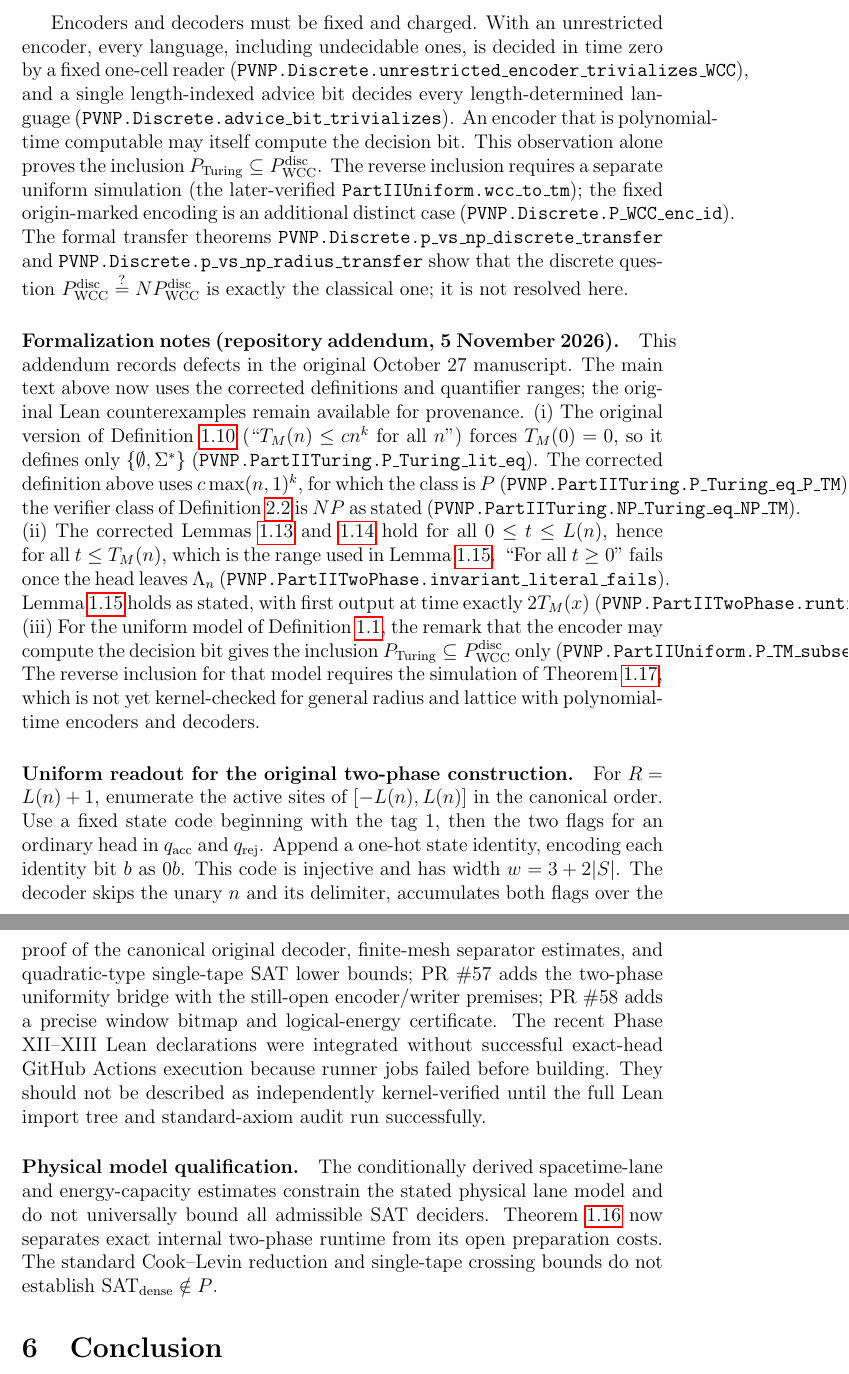
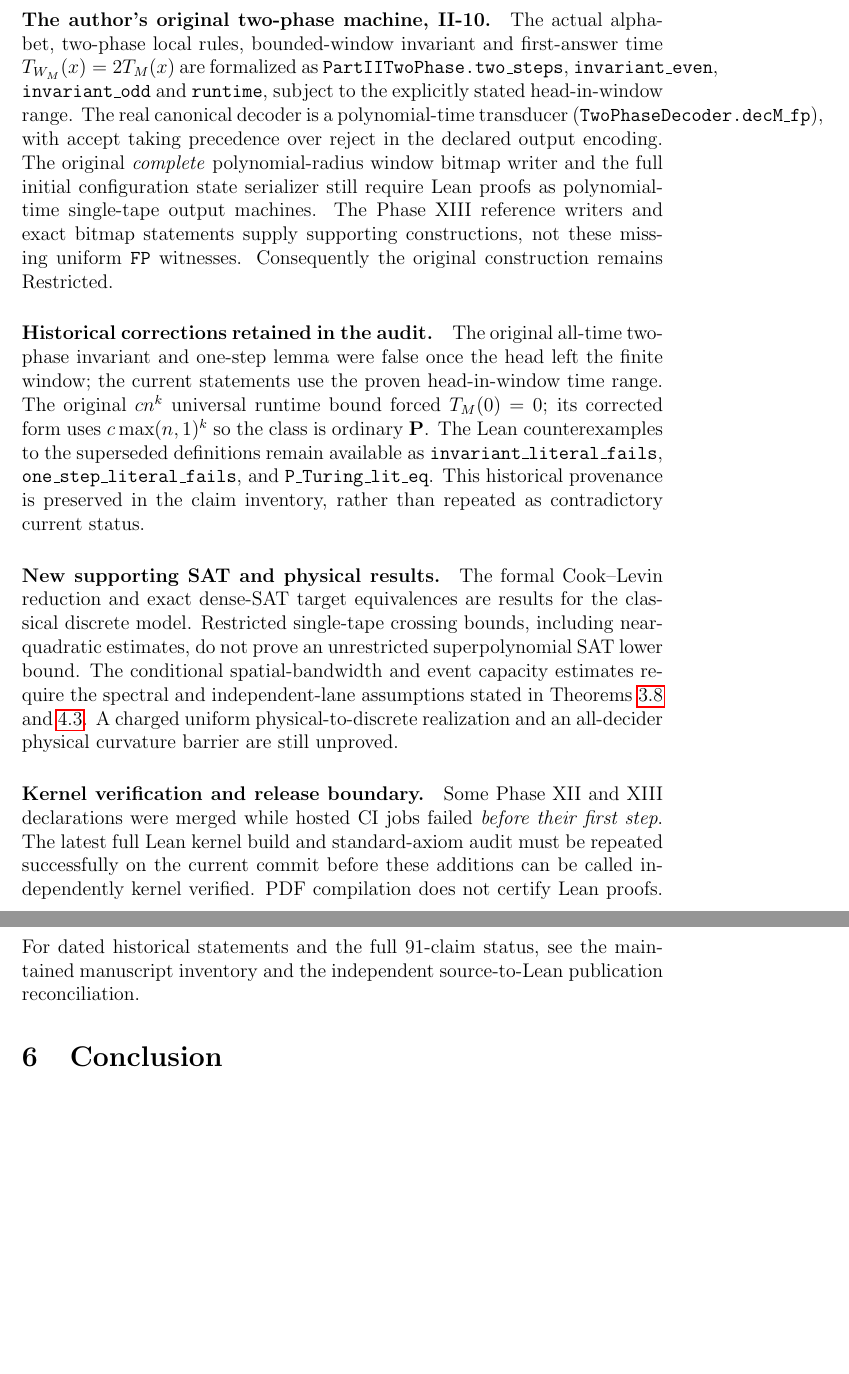
Before and after one commit to rickyjreyes/PVNP, a LaTeX paper (pvnp/papers/part-ii-discrete-wcc-turing-equivalence/main.tex): two parts of pages 35 and 37 of 38 before the commit and two parts of pages 35 and 36 of 37 after it, joined at a grey line, cut at the place of the change, the shorter picture padded with empty space. Compiled offline with pdfLaTeX.

Commit message:
Replace contradictory Part II historical verification addenda with one current formalization-status section

```diff
--- a/pvnp/papers/part-ii-discrete-wcc-turing-equivalence/main.tex
+++ b/pvnp/papers/part-ii-discrete-wcc-turing-equivalence/main.tex
@@ -1931,52 +1866,0 @@ is excluded from the formal statements.
-Encoders and decoders must be fixed and charged. With an unrestricted
-encoder, every language, including undecidable ones, is decided in time
-zero by a fixed one-cell reader
-(\texttt{PVNP.Discrete.unrestricted\_encoder\_trivializes\_WCC}), and a
-single length-indexed advice bit decides every length-determined language
-(\texttt{PVNP.Discrete.advice\_bit\_trivializes}). An encoder that is
-polynomial-time computable may itself compute the decision bit.
-This observation alone proves the inclusion
-$P_{\mathrm{Turing}}\subseteq P^{\mathrm{disc}}_{\mathrm{WCC}}$.
-The reverse inclusion requires a separate uniform simulation
-(the later-verified \texttt{PartIIUniform.wcc\_to\_tm});
-the fixed origin-marked encoding is an additional distinct case
-(\texttt{PVNP.Discrete.P\_WCC\_enc\_id}). The formal transfer theorems
-\texttt{PVNP.Discrete.p\_vs\_np\_discrete\_transfer} and
-\texttt{PVNP.Discrete.p\_vs\_np\_radius\_transfer} show that the discrete
-question $P^{\mathrm{disc}}_{\mathrm{WCC}}
-\stackrel{?}{=} NP^{\mathrm{disc}}_{\mathrm{WCC}}$ is exactly the
-classical one; it is not resolved here.
-
-\paragraph{Formalization notes (repository addendum, 5 November 2026).}
-This addendum records defects in the original October 27 manuscript.
-The main text above now uses the corrected definitions and quantifier ranges;
-the original Lean counterexamples remain available for provenance.
-(i) The original version of Definition~\ref{def:pturing} (``$T_M(n)\le cn^k$
-for all $n$'') forces $T_M(0)=0$, so it defines only $\{\emptyset,\Sigma^*\}$
-(\texttt{PVNP.PartIITuring.P\_Turing\_lit\_eq}). The corrected
-definition above uses $c\max(n,1)^k$, for which the class is $P$
-(\texttt{PVNP.PartIITuring.P\_Turing\_eq\_P\_TM}); the verifier class of
-Definition~\ref{def:npturing} is $NP$ as stated
-(\texttt{PVNP.PartIITuring.NP\_Turing\_eq\_NP\_TM}).
-(ii) The corrected Lemmas~\ref{lem:invariant} and~\ref{lem:one_step}
-hold for all $0\le t\le L(n)$, hence for all $t\le T_M(n)$, which is the range used in
-Lemma~\ref{lem:runtime}. ``For all $t\ge0$'' fails once the head leaves
-$\Lambda_n$ (\texttt{PVNP.PartIITwoPhase.invariant\_literal\_fails}).
-Lemma~\ref{lem:runtime} holds as stated, with first output at time exactly
-$2T_M(x)$ (\texttt{PVNP.PartIITwoPhase.runtime}).
-(iii) For the uniform model of Definition~\ref{def:wcc_machine}, the
-remark that the encoder may compute the decision bit gives the inclusion
-$P_{\mathrm{Turing}}\subseteq P^{\mathrm{disc}}_{\mathrm{WCC}}$ only
-(\texttt{PVNP.PartIIUniform.P\_TM\_subset\_P\_disc}). The reverse
-inclusion for that model requires the simulation of
-Theorem~\ref{thm:wcc_to_tm}, which is not yet kernel-checked for
-general radius and lattice with polynomial-time encoders and decoders.
-
-\paragraph{Uniform readout for the original two-phase construction.}
-For $R=L(n)+1$, enumerate the active sites of $[-L(n),L(n)]$ in
-the canonical order. Use a fixed state code beginning with the tag $1$,
-then the two flags for an ordinary head in $q_{\rm acc}$ and $q_{\rm rej}$.
-Append a one-hot state identity, encoding each identity bit $b$ as $0b$.
-This code is injective and has width $w=3+2|S|$.
-The decoder skips the unary $n$ and its delimiter, accumulates both flags
-over the entire configuration, and returns to the input origin. An
@@ -1991 +1866,0 @@ configuration, including multiple-head configurations.
-\paragraph{Uniform-model completion (repository addendum, 5 November 2026).}
@@ -2032,22 +1866,0 @@ description and for every serialized initial configuration.
-PR~\#56 adds a proof of the canonical original decoder,
-finite-mesh separator estimates, and quadratic-type
-single-tape SAT lower bounds; PR~\#57 adds
-the two-phase uniformity bridge with the still-open
-encoder/writer premises; PR~\#58 adds a precise
-window bitmap and logical-energy certificate.
-The recent Phase XII--XIII Lean declarations were
-integrated without successful exact-head GitHub Actions
-execution because runner jobs failed before building.
-They should not be described as independently
-kernel-verified until the full Lean import tree and
-standard-axiom audit run successfully.
-
-\paragraph{Physical model qualification.}
-The conditionally derived spacetime-lane and
-energy-capacity estimates constrain the stated
-physical lane model and do not universally bound
-all admissible SAT deciders.  Theorem~\ref{thm:tm_to_wcc}
-now separates exact internal two-phase runtime from
-its open preparation costs.  The standard Cook--Levin
-reduction and single-tape crossing bounds do not
-establish $\mathrm{SAT}_{\mathrm{dense}}\notin P$.
@@ -2054,3 +1917,72 @@ establish $\mathrm{SAT}_{\mathrm{dense}}\notin P$.
+\paragraph{The author's original two-phase machine, II-10.}
+The actual alphabet, two-phase local rules,
+bounded-window invariant and first-answer
+time $T_{W_M}(x)=2T_M(x)$ are formalized as
+\texttt{PartIITwoPhase.two\_steps},
+\texttt{invariant\_even}, \texttt{invariant\_odd}
+and \texttt{runtime}, subject to the explicitly
+stated head-in-window range.
+The real canonical decoder is a
+polynomial-time transducer
+(\texttt{TwoPhaseDecoder.decM\_fp}),
+with accept taking precedence over reject
+in the declared output encoding.
+The original \emph{complete} polynomial-radius
+window bitmap writer and the full initial
+configuration state serializer still require
+Lean proofs as polynomial-time single-tape
+output machines.  The Phase XIII reference
+writers and exact bitmap statements supply
+supporting constructions, not these missing
+uniform \texttt{FP} witnesses.  Consequently
+the original construction remains Restricted.
+
+\paragraph{Historical corrections retained in the audit.}
+The original all-time two-phase invariant and
+one-step lemma were false once the head left
+the finite window; the current statements use
+the proven head-in-window time range.
+The original $c n^k$ universal runtime
+bound forced $T_M(0)=0$; its corrected form
+uses $c\max(n,1)^k$ so the class is ordinary
+$\mathbf P$.  The Lean counterexamples to
+the superseded definitions remain available
+as \texttt{invariant\_literal\_fails},
+\texttt{one\_step\_literal\_fails}, and
+\texttt{P\_Turing\_lit\_eq}.
+This historical provenance is preserved
+in the claim inventory, rather than
+repeated as contradictory current status.
+
+\paragraph{New supporting SAT and physical results.}
+The formal Cook--Levin reduction and exact
+dense-SAT target equivalences are results for
+the classical discrete model.  Restricted
+single-tape crossing bounds, including
+near-quadratic estimates, do not prove
+an unrestricted superpolynomial SAT lower bound.
+The conditional spatial-bandwidth and event
+capacity estimates require the spectral and
+independent-lane assumptions stated in
+Theorems~\ref{thm:spacetime_capacity}
+and~\ref{prop:phys_step_ceiling}.
+A charged uniform physical-to-discrete
+realization and an all-decider physical
+curvature barrier are still unproved.
+
+\paragraph{Kernel verification and release boundary.}
+Some Phase XII and XIII declarations were merged
+while hosted CI jobs failed \emph{before their
+first step}.  The latest full Lean kernel build
+and standard-axiom audit must be repeated
+successfully on the current commit before
+these additions can be called independently
+kernel verified.  PDF compilation does
+not certify Lean proofs.  For dated
+historical statements and the full
+91-claim status, see the maintained
+manuscript inventory and the independent
+source-to-Lean publication reconciliation.
 
 \section{Conclusion}
 
```
Also changed, not shown: pvnp/papers/part-ii-discrete-wcc-turing-equivalence/main.tex (184 more changed lines).
